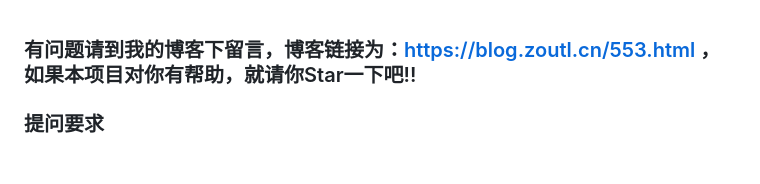
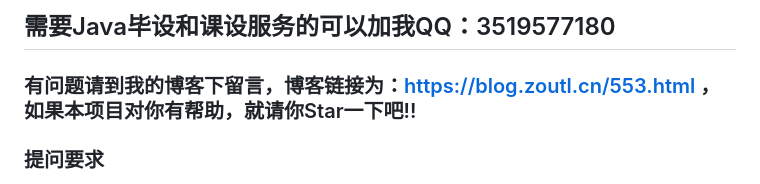
Before and after one commit to a6678696/mall-wx, a Markdown page: README.md, the part around the change. Rendered like a GitHub page.

```diff
--- a/README.md
+++ b/README.md
@@ -1,3 +1,5 @@
+## 需要Java毕设和课设服务的可以加我QQ：3519577180
+
 ### 有问题请到我的博客下留言，博客链接为：https://blog.zoutl.cn/553.html ，如果本项目对你有帮助，就请你Star一下吧!!
 
 ### 提问要求
```
